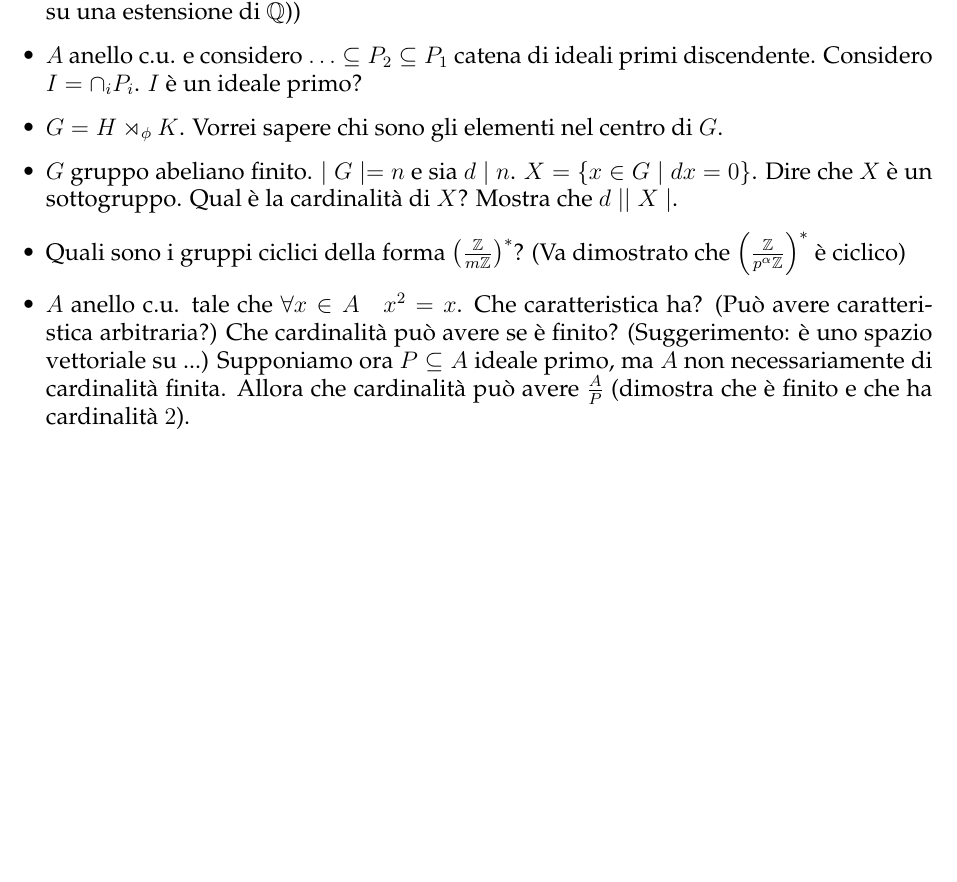
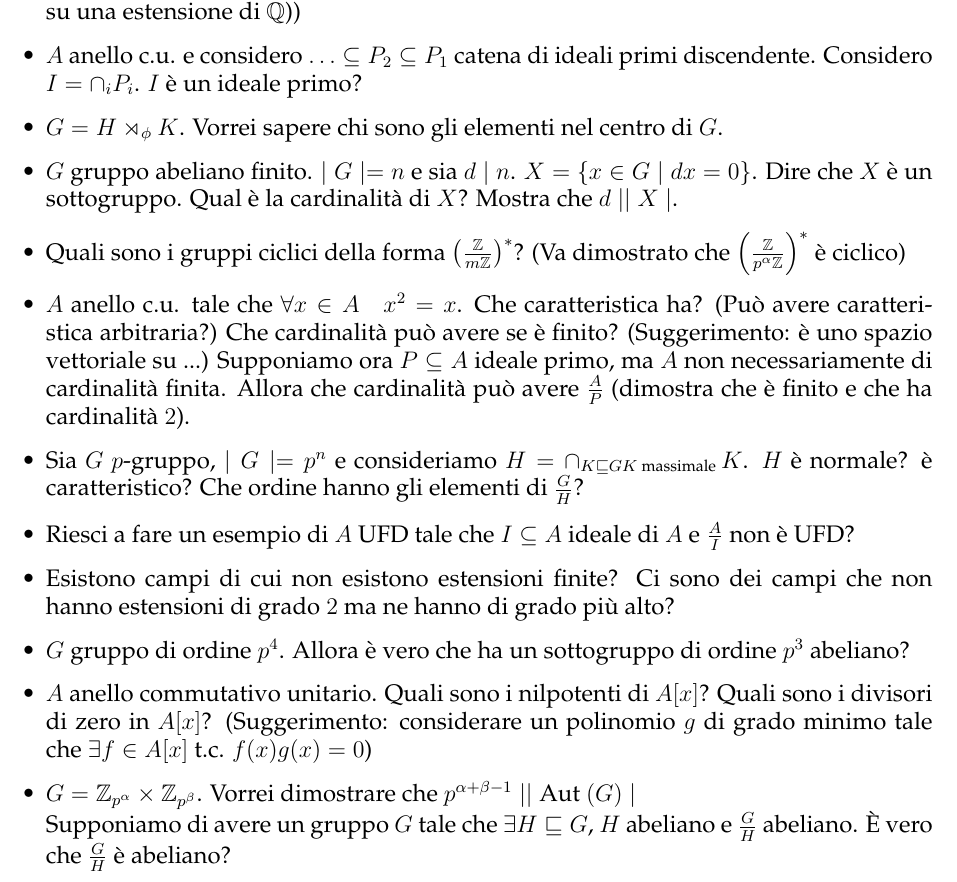
Before and after one commit to trenta3/DomandeOraliMatematicaUnipi, a LaTeX document (Algebra1/Algebra1.tex): part of page 4 of 4, cut so that both start at the same text, the shorter picture padded with empty space. Compiled offline with pdfLaTeX.

Commit message:
Aggiunte altre domande sessione di fine gennaio

```diff
--- a/Algebra1/Algebra1.tex
+++ b/Algebra1/Algebra1.tex
@@ -61,6 +61,13 @@
 		\item $G$ gruppo abeliano finito. $\mid G \mid = n$ e sia $d \mid n$. $X = \{ x \in G \mid dx = 0 \}$. Dire che $X$ è un sottogruppo. Qual è la cardinalità di $X$? Mostra che $d \mid \mid X \mid$.
 		\item Quali sono i gruppi ciclici della forma $\left( \frac{\bbZ}{m \bbZ} \right) ^{*}$? (Va dimostrato che $\left( \frac{\bbZ}{p^\alpha \bbZ} \right) ^ {*}$ è ciclico)
 		\item $A$ anello c.u. tale che $\forall x \in A \quad x^2 = x$. Che caratteristica ha? (Può avere caratteristica arbitraria?) Che cardinalità può avere se è finito? (Suggerimento: è uno spazio vettoriale su ...) Supponiamo ora $P \subseteq A$ ideale primo, ma $A$ non necessariamente di cardinalità finita. Allora che cardinalità può avere $\frac{A}{P}$ (dimostra che è finito e che ha cardinalità $2$).
+		\item Sia $G$ $p$-gruppo, $\mid G \mid = p^n$ e consideriamo $H = \cap_{K \sgr G \\ K \text{ massimale }} K$. $H$ è normale? è caratteristico? Che ordine hanno gli elementi di $\frac{G}{H}$?
+		\item Riesci a fare un esempio di $A$ UFD tale che $I \subseteq A$ ideale di $A$ e $\frac{A}{I}$ non è UFD?
+		\item Esistono campi di cui non esistono estensioni finite? Ci sono dei campi che non hanno estensioni di grado $2$ ma ne hanno di grado più alto?
+		\item $G$ gruppo di ordine $p^4$. Allora è vero che ha un sottogruppo di ordine $p^3$ abeliano?
+		\item $A$ anello commutativo unitario. Quali sono i nilpotenti di $A[x]$? Quali sono i divisori di zero in $A[x]$? (Suggerimento: considerare un polinomio $g$ di grado minimo tale che $\exists f \in A[x] \tc f(x)g(x) = 0$)
+		\item $G = \bbZ_{p^\alpha} \times \bbZ_{p^\beta}$. Vorrei dimostrare che $p^{\alpha + \beta - 1} \mid \mid \text{Aut }(G) \mid$ \\
+		Supponiamo di avere un gruppo $G$ tale che $\exists H \sgr G$, $H$ abeliano e $\frac{G}{H}$ abeliano. È vero che $\frac{G}{H}$ è abeliano?
     \end{itemize}
 
 \end{document}
```
Also changed, not shown: Algebra1/Algebra1.pdf.
